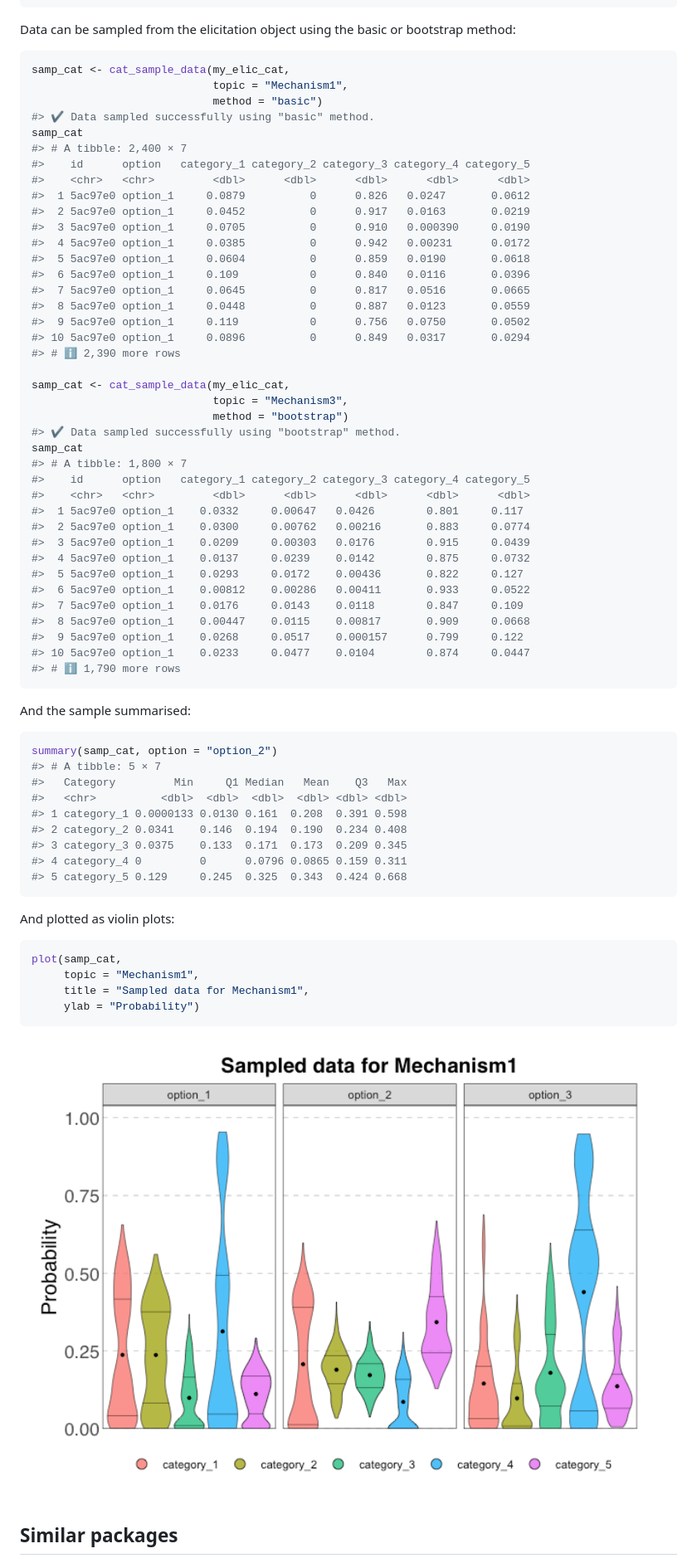
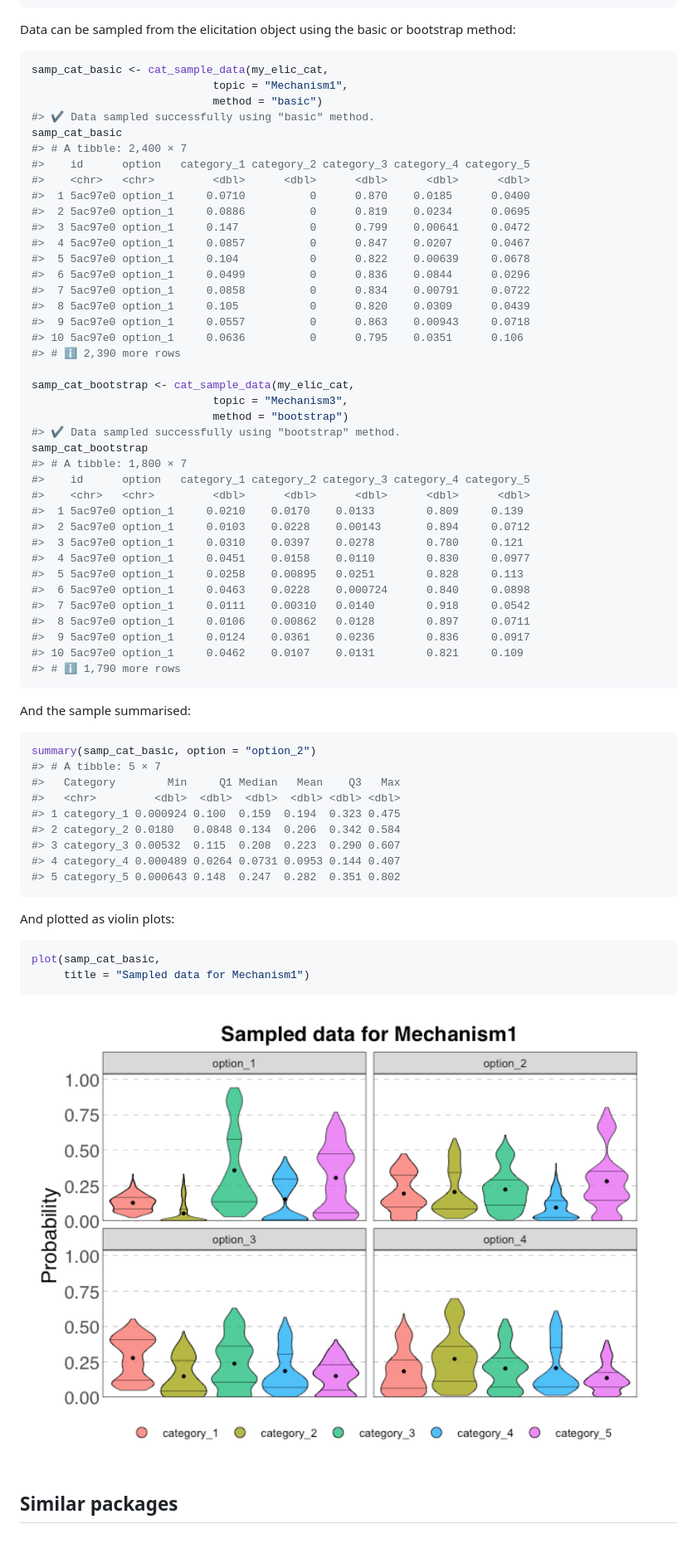
Before and after one commit to CREWdecisions/elicitr, a Markdown page: README.md, the part around one of its changes. Shown at 83% size. GitHub-like rendering; pictures changed too: man/figures/README-plot sampled data from categorical data - violin-1.png; blank space fills up the shorter version.

Commit message:
Update typo Readme

````diff
--- a/README.md
+++ b/README.md
@@ -303,68 +303,66 @@ Data can be sampled from the elicitation object using the basic or
 bootstrap method:
 
 ``` r
-samp_cat <- cat_sample_data(my_elic_cat,
+samp_cat_basic <- cat_sample_data(my_elic_cat,
                             topic = "Mechanism1",
                             method = "basic")
 #> ✔ Data sampled successfully using "basic" method.
-samp_cat
+samp_cat_basic
 #> # A tibble: 2,400 × 7
 #>    id      option   category_1 category_2 category_3 category_4 category_5
 #>    <chr>   <chr>         <dbl>      <dbl>      <dbl>      <dbl>      <dbl>
-#>  1 5ac97e0 option_1     0.0879          0      0.826   0.0247       0.0612
-#>  2 5ac97e0 option_1     0.0452          0      0.917   0.0163       0.0219
-#>  3 5ac97e0 option_1     0.0705          0      0.910   0.000390     0.0190
-#>  4 5ac97e0 option_1     0.0385          0      0.942   0.00231      0.0172
-#>  5 5ac97e0 option_1     0.0604          0      0.859   0.0190       0.0618
-#>  6 5ac97e0 option_1     0.109           0      0.840   0.0116       0.0396
-#>  7 5ac97e0 option_1     0.0645          0      0.817   0.0516       0.0665
-#>  8 5ac97e0 option_1     0.0448          0      0.887   0.0123       0.0559
-#>  9 5ac97e0 option_1     0.119           0      0.756   0.0750       0.0502
-#> 10 5ac97e0 option_1     0.0896          0      0.849   0.0317       0.0294
+#>  1 5ac97e0 option_1     0.0710          0      0.870    0.0185      0.0400
+#>  2 5ac97e0 option_1     0.0886          0      0.819    0.0234      0.0695
+#>  3 5ac97e0 option_1     0.147           0      0.799    0.00641     0.0472
+#>  4 5ac97e0 option_1     0.0857          0      0.847    0.0207      0.0467
+#>  5 5ac97e0 option_1     0.104           0      0.822    0.00639     0.0678
+#>  6 5ac97e0 option_1     0.0499          0      0.836    0.0844      0.0296
+#>  7 5ac97e0 option_1     0.0858          0      0.834    0.00791     0.0722
+#>  8 5ac97e0 option_1     0.105           0      0.820    0.0309      0.0439
+#>  9 5ac97e0 option_1     0.0557          0      0.863    0.00943     0.0718
+#> 10 5ac97e0 option_1     0.0636          0      0.795    0.0351      0.106
 #> # ℹ 2,390 more rows
 
-samp_cat <- cat_sample_data(my_elic_cat,
+samp_cat_bootstrap <- cat_sample_data(my_elic_cat,
                             topic = "Mechanism3",
                             method = "bootstrap")
 #> ✔ Data sampled successfully using "bootstrap" method.
-samp_cat
+samp_cat_bootstrap
 #> # A tibble: 1,800 × 7
 #>    id      option   category_1 category_2 category_3 category_4 category_5
 #>    <chr>   <chr>         <dbl>      <dbl>      <dbl>      <dbl>      <dbl>
-#>  1 5ac97e0 option_1    0.0332     0.00647   0.0426        0.801     0.117
-#>  2 5ac97e0 option_1    0.0300     0.00762   0.00216       0.883     0.0774
-#>  3 5ac97e0 option_1    0.0209     0.00303   0.0176        0.915     0.0439
-#>  4 5ac97e0 option_1    0.0137     0.0239    0.0142        0.875     0.0732
-#>  5 5ac97e0 option_1    0.0293     0.0172    0.00436       0.822     0.127
-#>  6 5ac97e0 option_1    0.00812    0.00286   0.00411       0.933     0.0522
-#>  7 5ac97e0 option_1    0.0176     0.0143    0.0118        0.847     0.109
-#>  8 5ac97e0 option_1    0.00447    0.0115    0.00817       0.909     0.0668
-#>  9 5ac97e0 option_1    0.0268     0.0517    0.000157      0.799     0.122
-#> 10 5ac97e0 option_1    0.0233     0.0477    0.0104        0.874     0.0447
+#>  1 5ac97e0 option_1     0.0210    0.0170    0.0133        0.809     0.139
+#>  2 5ac97e0 option_1     0.0103    0.0228    0.00143       0.894     0.0712
+#>  3 5ac97e0 option_1     0.0310    0.0397    0.0278        0.780     0.121
+#>  4 5ac97e0 option_1     0.0451    0.0158    0.0110        0.830     0.0977
+#>  5 5ac97e0 option_1     0.0258    0.00895   0.0251        0.828     0.113
+#>  6 5ac97e0 option_1     0.0463    0.0228    0.000724      0.840     0.0898
+#>  7 5ac97e0 option_1     0.0111    0.00310   0.0140        0.918     0.0542
+#>  8 5ac97e0 option_1     0.0106    0.00862   0.0128        0.897     0.0711
+#>  9 5ac97e0 option_1     0.0124    0.0361    0.0236        0.836     0.0917
+#> 10 5ac97e0 option_1     0.0462    0.0107    0.0131        0.821     0.109
 #> # ℹ 1,790 more rows
 ```
 
 And the sample summarised:
 
 ``` r
-summary(samp_cat, option = "option_2")
+summary(samp_cat_basic, option = "option_2")
 #> # A tibble: 5 × 7
-#>   Category         Min     Q1 Median   Mean    Q3   Max
-#>   <chr>          <dbl>  <dbl>  <dbl>  <dbl> <dbl> <dbl>
-#> 1 category_1 0.0000133 0.0130 0.161  0.208  0.391 0.598
-#> 2 category_2 0.0341    0.146  0.194  0.190  0.234 0.408
-#> 3 category_3 0.0375    0.133  0.171  0.173  0.209 0.345
-#> 4 category_4 0         0      0.0796 0.0865 0.159 0.311
-#> 5 category_5 0.129     0.245  0.325  0.343  0.424 0.668
+#>   Category        Min     Q1 Median   Mean    Q3   Max
+#>   <chr>         <dbl>  <dbl>  <dbl>  <dbl> <dbl> <dbl>
+#> 1 category_1 0.000924 0.100  0.159  0.194  0.323 0.475
+#> 2 category_2 0.0180   0.0848 0.134  0.206  0.342 0.584
+#> 3 category_3 0.00532  0.115  0.208  0.223  0.290 0.607
+#> 4 category_4 0.000489 0.0264 0.0731 0.0953 0.144 0.407
+#> 5 category_5 0.000643 0.148  0.247  0.282  0.351 0.802
 ```
 
 And plotted as violin plots:
 
 ``` r
-plot(samp_cat,
-     topic = "Mechanism1",
-     title = "Sampled data for Mechanism1",
-     ylab = "Probability")
+plot(samp_cat_basic,
+     title = "Sampled data for Mechanism1")
 ```
 
 <img src="man/figures/README-plot sampled data from categorical data - violin-1.png" alt="Density plot of the sampled data for variable 3." width="100%" />
````
Also changed, not shown: other parts of README.md (+11 -11 lines), man/figures/README-sample-plot-density-1.png, man/figures/README-sample-plot-density-group-1.png, man/figures/README-sample-plot-violin-1.png, 1 other file.
